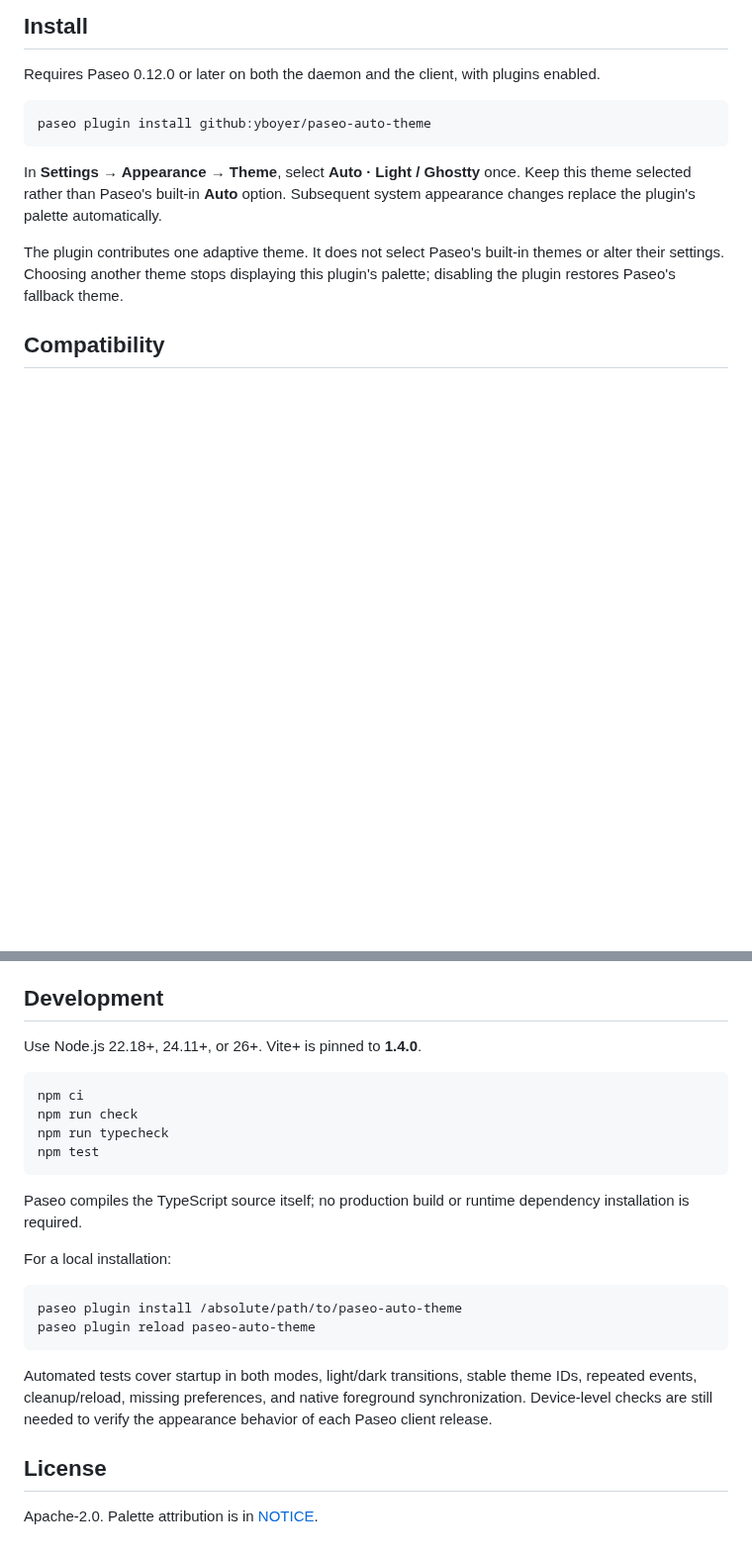
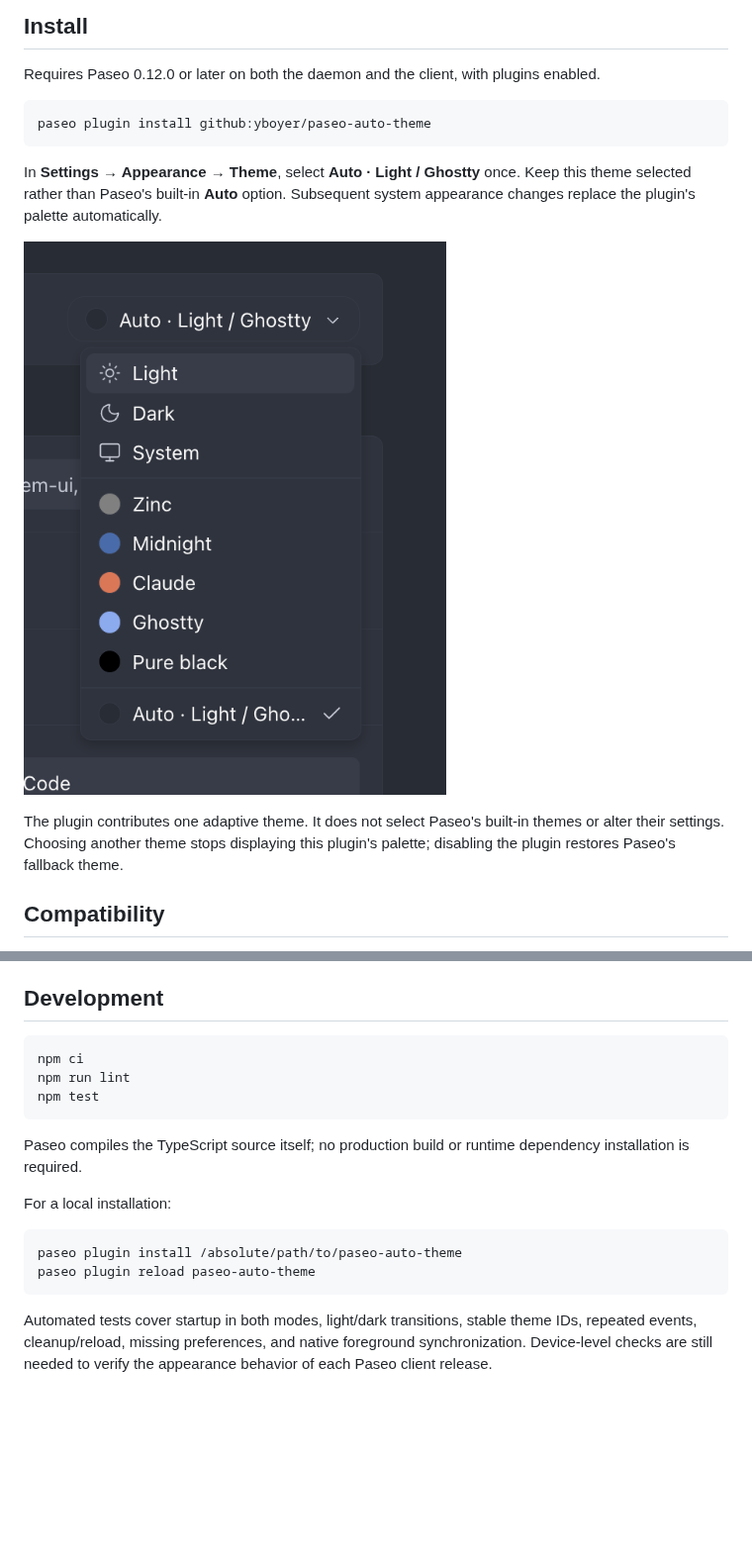
Before and after one commit to yboyer/paseo-auto-theme, a Markdown page: README.md, 2 parts joined by grey strips. Shown at 99% size. GitHub-like rendering; pictures changed too: docs/images/theme-selector.png (added); blank space fills up the shorter version.

Commit message:
docs: update setup guide and add theme selector screenshot

````diff
--- a/README.md
+++ b/README.md
@@ -11,6 +11,8 @@ paseo plugin install github:yboyer/paseo-auto-theme
 ```
 
 In **Settings → Appearance → Theme**, select **Auto · Light / Ghostty** once. Keep this theme selected rather than Paseo's built-in **Auto** option. Subsequent system appearance changes replace the plugin's palette automatically.
+
+![Paseo theme selector with Auto · Light / Ghostty selected](docs/images/theme-selector.png)
 
 The plugin contributes one adaptive theme. It does not select Paseo's built-in themes or alter their settings. Choosing another theme stops displaying this plugin's palette; disabling the plugin restores Paseo's fallback theme.
 
@@ -26,12 +28,9 @@ Section headings use the original themes' muted text colors. Paseo shares the pl
 
 ## Development
 
-Use Node.js 22.18+, 24.11+, or 26+. Vite+ is pinned to **1.4.0**.
-
 ```sh
 npm ci
-npm run check
-npm run typecheck
+npm run lint
 npm test
 ```
 
@@ -45,7 +44,3 @@ paseo plugin reload paseo-auto-theme
 ```
 
 Automated tests cover startup in both modes, light/dark transitions, stable theme IDs, repeated events, cleanup/reload, missing preferences, and native foreground synchronization. Device-level checks are still needed to verify the appearance behavior of each Paseo client release.
-
-## License
-
-Apache-2.0. Palette attribution is in [NOTICE](NOTICE).
````
